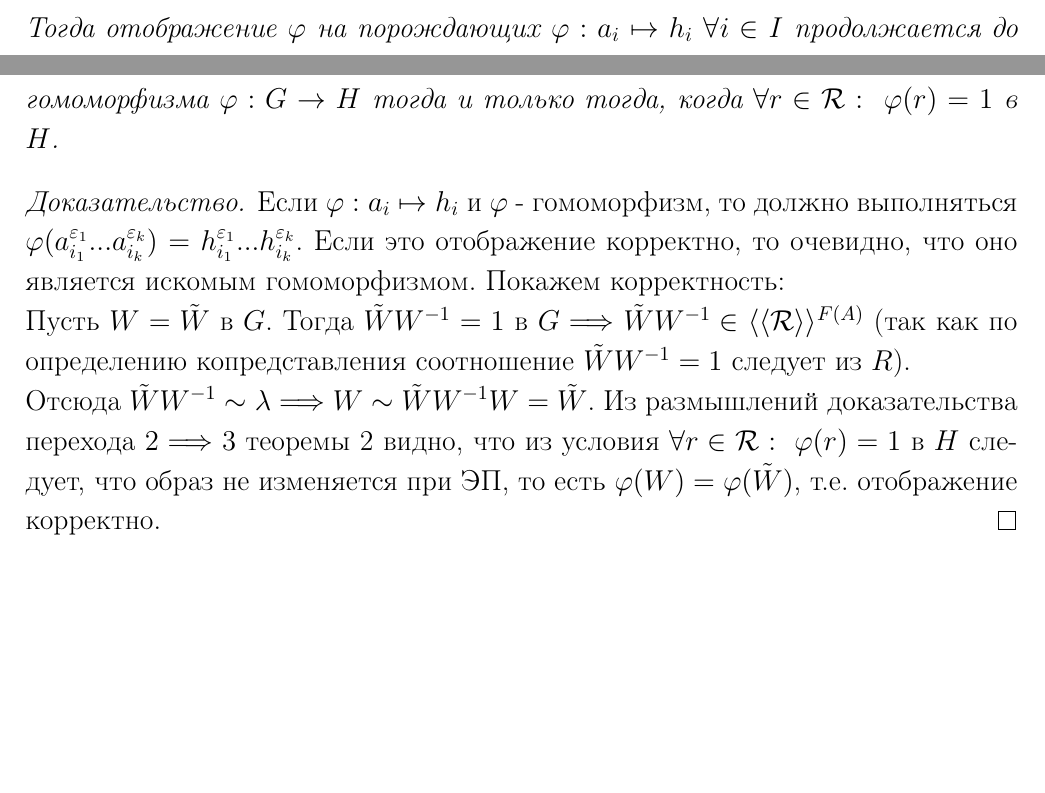
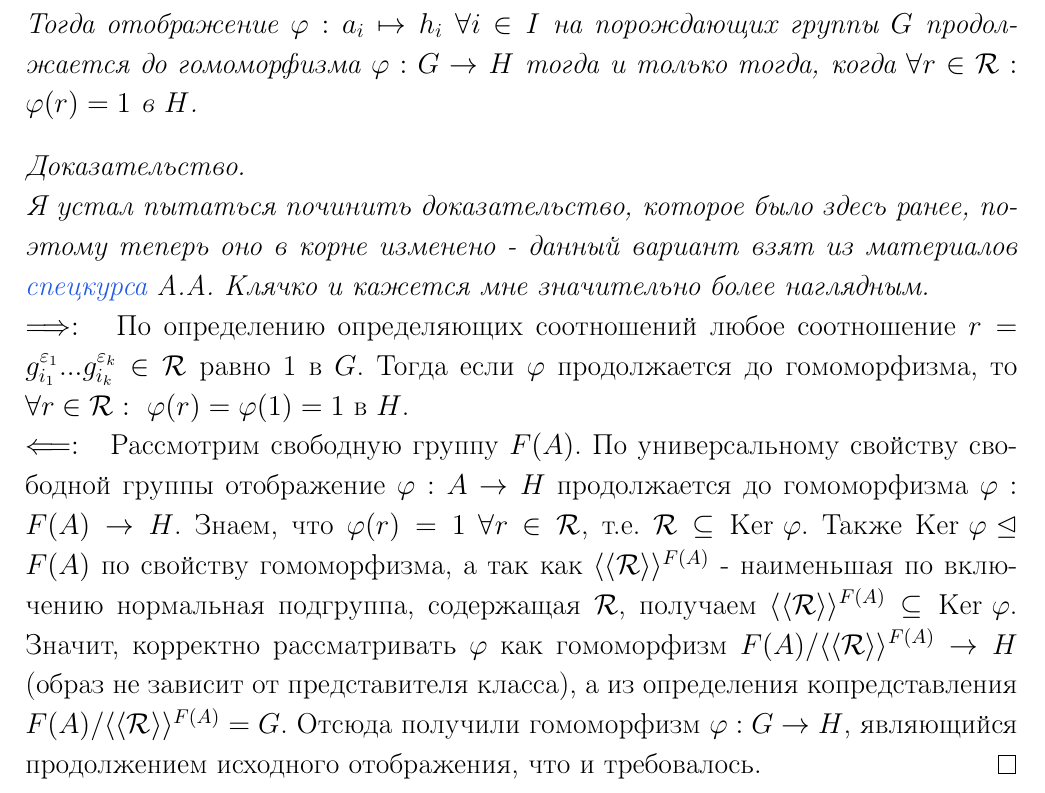
Before and after one commit to Egorchess/Algebra-3sem, a LaTeX document (Algebra.tex, which reads Sections/section2.tex): two parts of pages 26 and 27 of 110 before the commit and part of page 27 of 110 after it, the two joined at a grey line, cut so that both start at the same text, the shorter picture padded with empty space. Compiled offline with pdfLaTeX.

Commit message:
теорема Дика v2

```diff
--- a/Sections/section2.tex
+++ b/Sections/section2.tex
@@ -222,12 +222,15 @@ $N$ - нормальная $\Longrightarrow \forall f \in F(A), \forall h \in N:
 \end{examples}
 \begin{theorem}[Теорема Дика]
     $ \\$Пусть $G$ - группа, заданная копредставлением $\langle A \ | \ R \rangle$, где $A = \{a_i \ | \ i \in I\}$.\\ Пусть $H$ - произвольная группа, $\{h_i \ | \ i \in I\} \subset H$ - произвольное множество её элементов.\\
-    Тогда отображение $\phi$ на порождающих $\phi: a_i \mapsto h_i \ \forall i \in I$ продолжается до гомоморфизма $\phi: G \rightarrow H$ тогда и только тогда, когда $\forall r \in \mathcal{R}: \ \phi(r) = 1$ в $H$.
+    Тогда отображение $\phi: a_i \mapsto h_i \ \forall i \in I$ на порождающих группы $G$ продолжается до гомоморфизма $\phi: G \rightarrow H$ тогда и только тогда, когда $\forall r \in \mathcal{R}: \ \phi(r) = 1$ в $H$.
 \end{theorem}
 \begin{proof}
-    Если $\phi: a_i \mapsto h_i$ и $\phi$ - гомоморфизм, то должно выполняться $\phi(a_{i_1}^{\epsilon_1}...a_{i_k}^{\epsilon_k}) = h_{i_1}^{\epsilon_1}...h_{i_k}^{\epsilon_k}$. Если это отображение корректно, то очевидно, что оно является искомым гомоморфизмом. Покажем корректность:\\
-    Пусть $W = \tilde{W}$ в $G$. Тогда $\tilde{W}W^{-1} = 1$ в $G \Longrightarrow \tilde{W}W^{-1} \in \langle \langle \mathcal{R} \rangle \rangle^{F(A)}$ (так как по определению копредставления соотношение $\tilde{W}W^{-1} = 1$ следует из $R$).\\
-    Отсюда $\tilde{W}W^{-1} \sim \lambda \Longrightarrow W \sim \tilde{W}W^{-1}W = \tilde{W}$. Из размышлений доказательства перехода $2 \Longrightarrow 3$ теоремы 2 видно, что из условия $\forall r \in \mathcal{R}: \ \phi(r) = 1$ в $H$ следует, что образ не изменяется при ЭП, то есть $\phi(W) = \phi(\tilde{W})$, т.е. отображение корректно.
+    % Если $\phi: a_i \mapsto h_i$ и $\phi$ - гомоморфизм, то должно выполняться $\phi(a_{i_1}^{\epsilon_1}...a_{i_k}^{\epsilon_k}) = h_{i_1}^{\epsilon_1}...h_{i_k}^{\epsilon_k}$. Если это отображение корректно, то очевидно, что оно является искомым гомоморфизмом. Покажем корректность:\\
+    % Пусть $W = \tilde{W}$ в $G$. Тогда $\tilde{W}W^{-1} = 1$ в $G \Longrightarrow \tilde{W}W^{-1} \in \langle \langle \mathcal{R} \rangle \rangle^{F(A)}$ (так как по определению копредставления соотношение $\tilde{W}W^{-1} = 1$ следует из $R$).\\
+    % Отсюда $\tilde{W}W^{-1} \sim \lambda \Longrightarrow W \sim \tilde{W}W^{-1}W = \tilde{W}$. Из размышлений доказательства перехода $2 \Longrightarrow 3$ теоремы 2 видно, что из условия $\forall r \in \mathcal{R}: \ \phi(r) = 1$ в $H$ следует, что образ не изменяется при ЭП, то есть $\phi(W) = \phi(\tilde{W})$, т.е. отображение корректно.
+    $\\$\textit{Я устал пытаться починить доказательство, которое было здесь ранее, поэтому теперь оно в корне изменено - данный вариант взят из материалов \href{https://halgebra.math.msu.su/staff/klyachko/lect21.pdf}{спецкурса} А.А. Клячко и кажется мне значительно более наглядным.}\\
+    $\Longrightarrow: \ \ $ По определению определяющих соотношений любое соотношение $r = g_{i_1}^{\epsilon_1}...g_{i_k}^{\epsilon_k} \in \mathcal{R}$ равно 1 в $G$. Тогда если $\phi$ продолжается до гомоморфизма, то $\forall r \in \mathcal{R}: \ \phi(r) = \phi(1) = 1$ в $H$.\\
+    $\Longleftarrow: \ \ $ Рассмотрим свободную группу $F(A)$. По универсальному свойству свободной группы отображение $\phi: A \rightarrow H$ продолжается до гомоморфизма $\phi: F(A) \rightarrow H$. Знаем, что $\phi(r) = 1 \ \forall r \in \mathcal{R}$, т.е. $\mathcal{R} \subseteq \textup{Ker }\phi$. Также $\textup{Ker } \phi \unlhd F(A)$ по свойству гомоморфизма, а так как $\langle \langle \mathcal{R} \rangle \rangle^{F(A)}$ - наименьшая по включению нормальная подгруппа, содержащая $\mathcal{R}$, получаем $\langle \langle \mathcal{R} \rangle \rangle^{F(A)} \subseteq \textup{Ker }\phi$. Значит, корректно рассматривать $\phi$ как гомоморфизм $F(A)/\langle \langle \mathcal{R} \rangle \rangle^{F(A)} \rightarrow H$ (образ не зависит от представителя класса), а из определения копредставления $F(A)/\langle \langle \mathcal{R} \rangle \rangle^{F(A)} = G$. Отсюда получили гомоморфизм $\phi: G \rightarrow H$, являющийся продолжением исходного отображения, что и требовалось.
 \end{proof}
 \setcounter{thcount}{0}
 \setcounter{concount}{0}
```
Also changed, not shown: Algebra.pdf.
